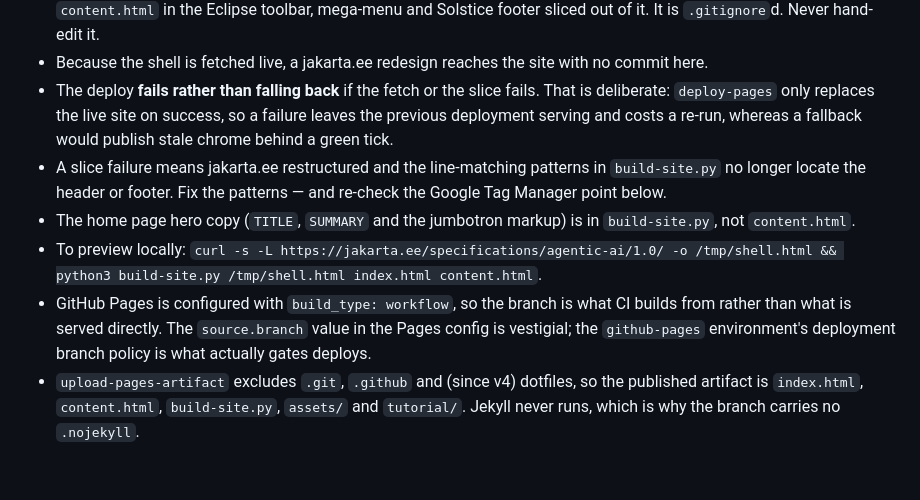
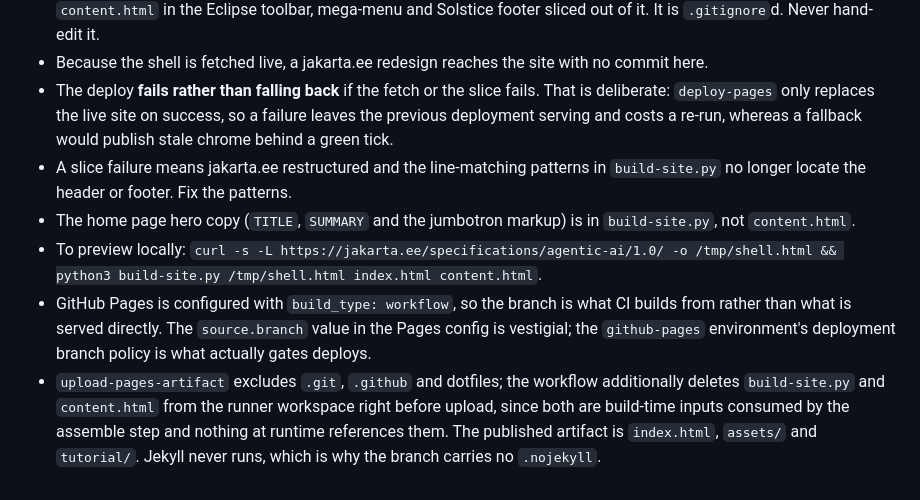
Before and after one commit to jakartaee/agentic-ai, a Markdown page: CLAUDE.md, the part around the change. GitHub-like rendering.

Commit message:
Update CLAUDE.md gh-pages notes
The workflow now deletes build-site.py and content.html from the runner
workspace before upload-pages-artifact, so they are no longer served at
/build-site.py and /content.html. Update the enumeration of published
files to match, and trim a stale forward-reference to a Google Tag
Manager bullet that no longer exists in the list.

```diff
--- a/CLAUDE.md
+++ b/CLAUDE.md
@@ -84,8 +84,8 @@ The site at https://jakartaee.github.io/agentic-ai/ is **not** built from `main`
 - `index.html` is **generated and not committed**. `.github/workflows/pages.yml` fetches https://jakarta.ee/specifications/agentic-ai/1.0/ on every push to the branch, and `build-site.py` wraps `content.html` in the Eclipse toolbar, mega-menu and Solstice footer sliced out of it. It is `.gitignore`d. Never hand-edit it.
 - Because the shell is fetched live, a jakarta.ee redesign reaches the site with no commit here.
 - The deploy **fails rather than falling back** if the fetch or the slice fails. That is deliberate: `deploy-pages` only replaces the live site on success, so a failure leaves the previous deployment serving and costs a re-run, whereas a fallback would publish stale chrome behind a green tick.
-- A slice failure means jakarta.ee restructured and the line-matching patterns in `build-site.py` no longer locate the header or footer. Fix the patterns — and re-check the Google Tag Manager point below.
+- A slice failure means jakarta.ee restructured and the line-matching patterns in `build-site.py` no longer locate the header or footer. Fix the patterns.
 - The home page hero copy (`TITLE`, `SUMMARY` and the jumbotron markup) is in `build-site.py`, not `content.html`.
 - To preview locally: `curl -s -L https://jakarta.ee/specifications/agentic-ai/1.0/ -o /tmp/shell.html && python3 build-site.py /tmp/shell.html index.html content.html`.
 - GitHub Pages is configured with `build_type: workflow`, so the branch is what CI builds from rather than what is served directly. The `source.branch` value in the Pages config is vestigial; the `github-pages` environment's deployment branch policy is what actually gates deploys.
-- `upload-pages-artifact` excludes `.git`, `.github` and (since v4) dotfiles, so the published artifact is `index.html`, `content.html`, `build-site.py`, `assets/` and `tutorial/`. Jekyll never runs, which is why the branch carries no `.nojekyll`.
+- `upload-pages-artifact` excludes `.git`, `.github` and dotfiles; the workflow additionally deletes `build-site.py` and `content.html` from the runner workspace right before upload, since both are build-time inputs consumed by the assemble step and nothing at runtime references them. The published artifact is `index.html`, `assets/` and `tutorial/`. Jekyll never runs, which is why the branch carries no `.nojekyll`.
```
